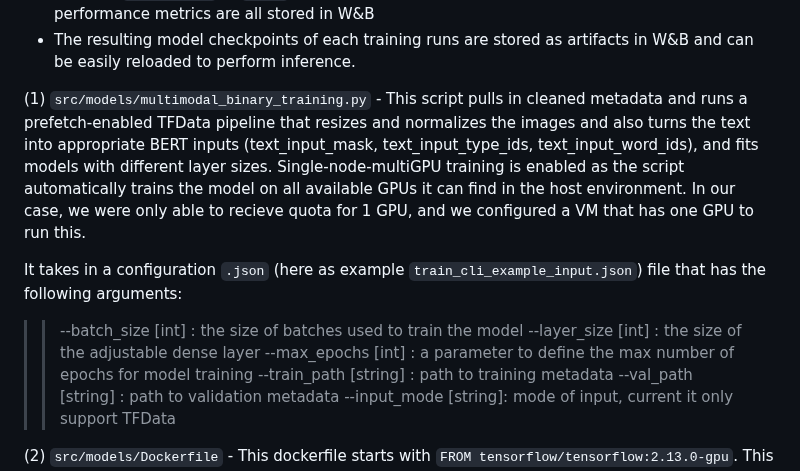
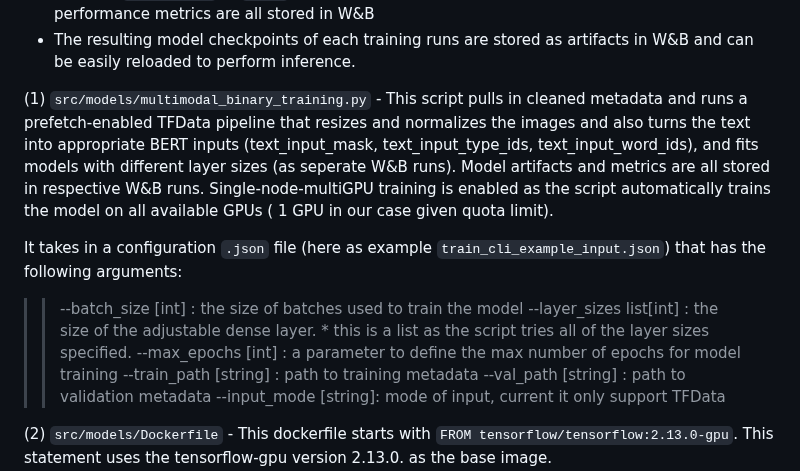
Before and after one commit to AndyWangSFU/AC215_TBD_1, a Markdown page: README.md, the part around the change. GitHub-like rendering.

```diff
--- a/README.md
+++ b/README.md
@@ -187,12 +187,12 @@ dvc push
 - The `multimodal_binary_training.py` script will perform several model training runs given different `layer_sizes` in `.json` file and create multiple W&B runs. The model information and performance metrics are all stored in W&B
 - The resulting model checkpoints of each training runs are stored as artifacts in W&B and can be easily reloaded to perform inference.
 
-(1) `src/models/multimodal_binary_training.py` - This script pulls in cleaned metadata and runs a prefetch-enabled TFData pipeline that resizes and normalizes the images and also turns the text into appropriate BERT inputs (text_input_mask, text_input_type_ids, text_input_word_ids), and fits models with different layer sizes. Single-node-multiGPU training is enabled as the script automatically trains the model on all available GPUs it can find in the host environment. In our case, we were only able to recieve quota for 1 GPU, and we configured a VM that has one GPU to run this.
+(1) `src/models/multimodal_binary_training.py` - This script pulls in cleaned metadata and runs a prefetch-enabled TFData pipeline that resizes and normalizes the images and also turns the text into appropriate BERT inputs (text_input_mask, text_input_type_ids, text_input_word_ids), and fits models with different layer sizes (as seperate W&B runs). Model artifacts and metrics are all stored in respective W&B runs. Single-node-multiGPU training is enabled as the script automatically trains the model on all available GPUs ( 1 GPU in our case given quota limit).
 
-It takes in a configuration `.json` (here as example `train_cli_example_input.json`) file that has the following arguments:
+It takes in a configuration `.json` file (here as example `train_cli_example_input.json`) that has the following arguments:
 
 > > --batch_size [int] : the size of batches used to train the model
-> > --layer_size [int] : the size of the adjustable dense layer
+> > --layer_sizes list[int] : the size of the adjustable dense layer. * this is a list as the script tries all of the layer sizes specified.
 > > --max_epochs [int] : a parameter to define the max number of epochs for model training
 > > --train_path [string] : path to training metadata
 > > --val_path [string] : path to validation metadata
```
